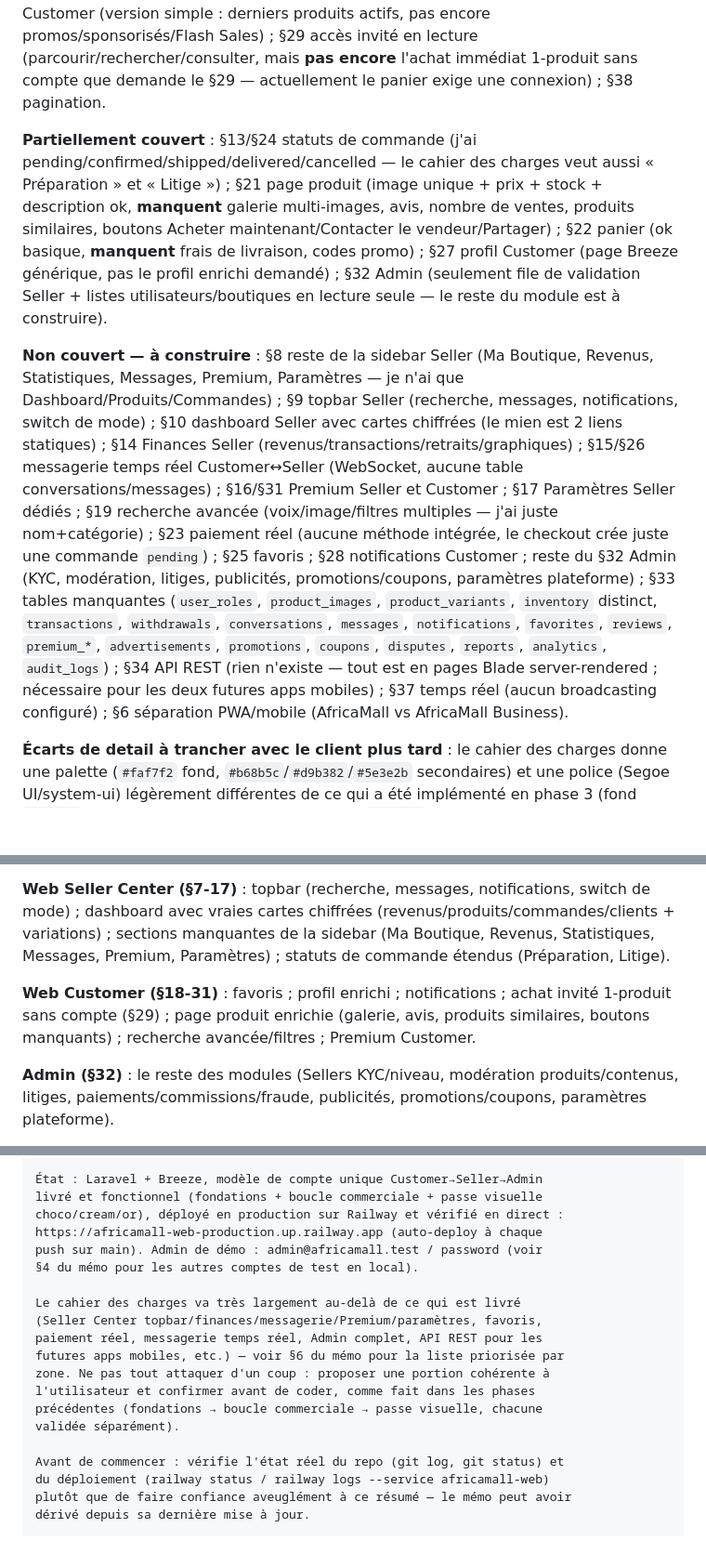
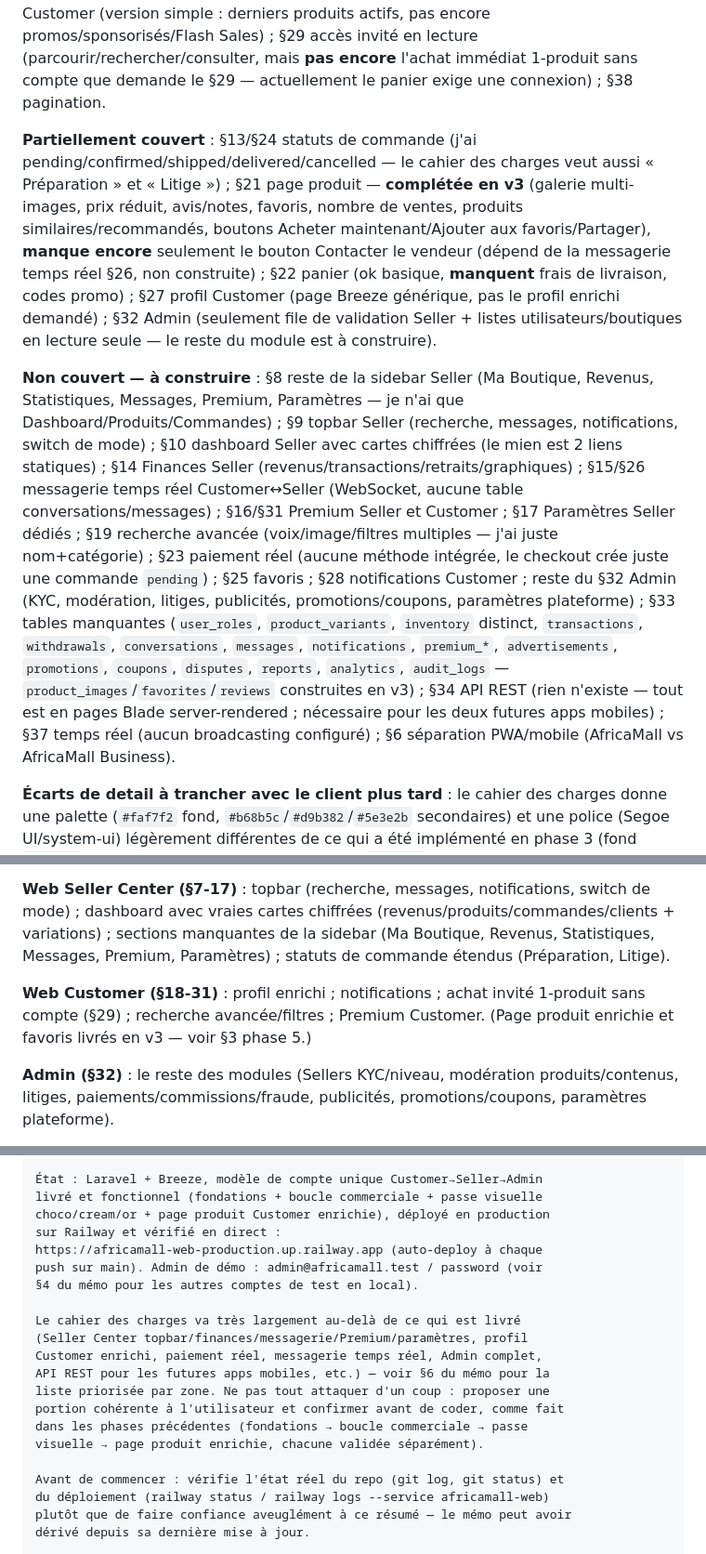
Before and after one commit to Marllay1/Africa-Mall, a Markdown page: MEMOIRE-SESSION.md, 3 parts joined by grey strips. Shown at 93% size. Drawn GitHub-style; blank space fills up the shorter version.

Commit message:
MEMOIRE-SESSION : page produit enrichie livrée (v3)
Co-Authored-By: Claude Sonnet 5 <noreply@anthropic.com>

```diff
--- a/MEMOIRE-SESSION.md
+++ b/MEMOIRE-SESSION.md
@@ -22,9 +24,9 @@ Ce cahier des charges **confirme** l'architecture déjà construite (compte uniq
 
 **Déjà couvert (phases 1-3)** : §2/§3/§4 logique de compte unique et statuts Seller (identique, y compris `suspended`) ; §35/§40 permissions serveur uniquement, jamais deux comptes ; §7 sidebar Seller sombre `#3E2C1F` (couleur exacte déjà utilisée) ; §11 tableau produits + CRUD (en pages dédiées, pas en modal) ; §18 carrousel héro Customer (version simple : derniers produits actifs, pas encore promos/sponsorisés/Flash Sales) ; §29 accès invité en lecture (parcourir/rechercher/consulter, mais **pas encore** l'achat immédiat 1-produit sans compte que demande le §29 — actuellement le panier exige une connexion) ; §38 pagination.
 
-**Partiellement couvert** : §13/§24 statuts de commande (j'ai pending/confirmed/shipped/delivered/cancelled — le cahier des charges veut aussi « Préparation » et « Litige ») ; §21 page produit (image unique + prix + stock + description ok, **manquent** galerie multi-images, avis, nombre de ventes, produits similaires, boutons Acheter maintenant/Contacter le vendeur/Partager) ; §22 panier (ok basique, **manquent** frais de livraison, codes promo) ; §27 profil Customer (page Breeze générique, pas le profil enrichi demandé) ; §32 Admin (seulement file de validation Seller + listes utilisateurs/boutiques en lecture seule — le reste du module est à construire).
+**Partiellement couvert** : §13/§24 statuts de commande (j'ai pending/confirmed/shipped/delivered/cancelled — le cahier des charges veut aussi « Préparation » et « Litige ») ; §21 page produit — **complétée en v3** (galerie multi-images, prix réduit, avis/notes, favoris, nombre de ventes, produits similaires/recommandés, boutons Acheter maintenant/Ajouter aux favoris/Partager), **manque encore** seulement le bouton Contacter le vendeur (dépend de la messagerie temps réel §26, non construite) ; §22 panier (ok basique, **manquent** frais de livraison, codes promo) ; §27 profil Customer (page Breeze générique, pas le profil enrichi demandé) ; §32 Admin (seulement file de validation Seller + listes utilisateurs/boutiques en lecture seule — le reste du module est à construire).
 
-**Non couvert — à construire** : §8 reste de la sidebar Seller (Ma Boutique, Revenus, Statistiques, Messages, Premium, Paramètres — je n'ai que Dashboard/Produits/Commandes) ; §9 topbar Seller (recherche, messages, notifications, switch de mode) ; §10 dashboard Seller avec cartes chiffrées (le mien est 2 liens statiques) ; §14 Finances Seller (revenus/transactions/retraits/graphiques) ; §15/§26 messagerie temps réel Customer↔Seller (WebSocket, aucune table conversations/messages) ; §16/§31 Premium Seller et Customer ; §17 Paramètres Seller dédiés ; §19 recherche avancée (voix/image/filtres multiples — j'ai juste nom+catégorie) ; §23 paiement réel (aucune méthode intégrée, le checkout crée juste une commande `pending`) ; §25 favoris ; §28 notifications Customer ; reste du §32 Admin (KYC, modération, litiges, publicités, promotions/coupons, paramètres plateforme) ; §33 tables manquantes (`user_roles`, `product_images`, `product_variants`, `inventory` distinct, `transactions`, `withdrawals`, `conversations`, `messages`, `notifications`, `favorites`, `reviews`, `premium_*`, `advertisements`, `promotions`, `coupons`, `disputes`, `reports`, `analytics`, `audit_logs`) ; §34 API REST (rien n'existe — tout est en pages Blade server-rendered ; nécessaire pour les deux futures apps mobiles) ; §37 temps réel (aucun broadcasting configuré) ; §6 séparation PWA/mobile (AfricaMall vs AfricaMall Business).
+**Non couvert — à construire** : §8 reste de la sidebar Seller (Ma Boutique, Revenus, Statistiques, Messages, Premium, Paramètres — je n'ai que Dashboard/Produits/Commandes) ; §9 topbar Seller (recherche, messages, notifications, switch de mode) ; §10 dashboard Seller avec cartes chiffrées (le mien est 2 liens statiques) ; §14 Finances Seller (revenus/transactions/retraits/graphiques) ; §15/§26 messagerie temps réel Customer↔Seller (WebSocket, aucune table conversations/messages) ; §16/§31 Premium Seller et Customer ; §17 Paramètres Seller dédiés ; §19 recherche avancée (voix/image/filtres multiples — j'ai juste nom+catégorie) ; §23 paiement réel (aucune méthode intégrée, le checkout crée juste une commande `pending`) ; §25 favoris ; §28 notifications Customer ; reste du §32 Admin (KYC, modération, litiges, publicités, promotions/coupons, paramètres plateforme) ; §33 tables manquantes (`user_roles`, `product_variants`, `inventory` distinct, `transactions`, `withdrawals`, `conversations`, `messages`, `notifications`, `premium_*`, `advertisements`, `promotions`, `coupons`, `disputes`, `reports`, `analytics`, `audit_logs` — `product_images`/`favorites`/`reviews` construites en v3) ; §34 API REST (rien n'existe — tout est en pages Blade server-rendered ; nécessaire pour les deux futures apps mobiles) ; §37 temps réel (aucun broadcasting configuré) ; §6 séparation PWA/mobile (AfricaMall vs AfricaMall Business).
 
 **Écarts de detail à trancher avec le client plus tard** : le cahier des charges donne une palette (`#faf7f2` fond, `#b68b5c`/`#d9b382`/`#5e3e2b` secondaires) et une police (Segoe UI/system-ui) légèrement différentes de ce qui a été implémenté en phase 3 (fond `#F2E8DC`, police Inter) — la couleur de sidebar `#3E2C1F` correspond exactement, le reste est proche mais pas identique ; catégories seedées (Mode/Électronique/Beauté/Mobilier/Artisanat/Épicerie/Santé/Autre) vs celles du cahier des charges (Electronique/Mode/Beauté/Accessoires) — à harmoniser si besoin.
 
@@ -88,7 +91,7 @@ Issu de l'analyse d'écart §1bis contre `CAHIER-DES-CHARGES.md`. Rien n'est enc
 
 **Web Seller Center (§7-17)** : topbar (recherche, messages, notifications, switch de mode) ; dashboard avec vraies cartes chiffrées (revenus/produits/commandes/clients + variations) ; sections manquantes de la sidebar (Ma Boutique, Revenus, Statistiques, Messages, Premium, Paramètres) ; statuts de commande étendus (Préparation, Litige).
 
-**Web Customer (§18-31)** : favoris ; profil enrichi ; notifications ; achat invité 1-produit sans compte (§29) ; page produit enrichie (galerie, avis, produits similaires, boutons manquants) ; recherche avancée/filtres ; Premium Customer.
+**Web Customer (§18-31)** : profil enrichi ; notifications ; achat invité 1-produit sans compte (§29) ; recherche avancée/filtres ; Premium Customer. (Page produit enrichie et favoris livrés en v3 — voir §3 phase 5.)
 
 **Admin (§32)** : le reste des modules (Sellers KYC/niveau, modération produits/contenus, litiges, paiements/commissions/fraude, publicités, promotions/coupons, paramètres plateforme).
 
@@ -124,19 +127,20 @@ la démarche d'analyse attendue avant toute modification.
 
 État : Laravel + Breeze, modèle de compte unique Customer→Seller→Admin
 livré et fonctionnel (fondations + boucle commerciale + passe visuelle
-choco/cream/or), déployé en production sur Railway et vérifié en direct :
+choco/cream/or + page produit Customer enrichie), déployé en production
+sur Railway et vérifié en direct :
 https://africamall-web-production.up.railway.app (auto-deploy à chaque
 push sur main). Admin de démo : admin@africamall.test / password (voir
 §4 du mémo pour les autres comptes de test en local).
 
 Le cahier des charges va très largement au-delà de ce qui est livré
-(Seller Center topbar/finances/messagerie/Premium/paramètres, favoris,
-paiement réel, messagerie temps réel, Admin complet, API REST pour les
-futures apps mobiles, etc.) — voir §6 du mémo pour la liste priorisée par
-zone. Ne pas tout attaquer d'un coup : proposer une portion cohérente à
-l'utilisateur et confirmer avant de coder, comme fait dans les phases
-précédentes (fondations → boucle commerciale → passe visuelle, chacune
-validée séparément).
+(Seller Center topbar/finances/messagerie/Premium/paramètres, profil
+Customer enrichi, paiement réel, messagerie temps réel, Admin complet,
+API REST pour les futures apps mobiles, etc.) — voir §6 du mémo pour la
+liste priorisée par zone. Ne pas tout attaquer d'un coup : proposer une
+portion cohérente à l'utilisateur et confirmer avant de coder, comme fait
+dans les phases précédentes (fondations → boucle commerciale → passe
+visuelle → page produit enrichie, chacune validée séparément).
 
 Avant de commencer : vérifie l'état réel du repo (git log, git status) et
 du déploiement (railway status / railway logs --service africamall-web)
```
Also changed, not shown: other parts of MEMOIRE-SESSION.md (+3 -0 lines).
